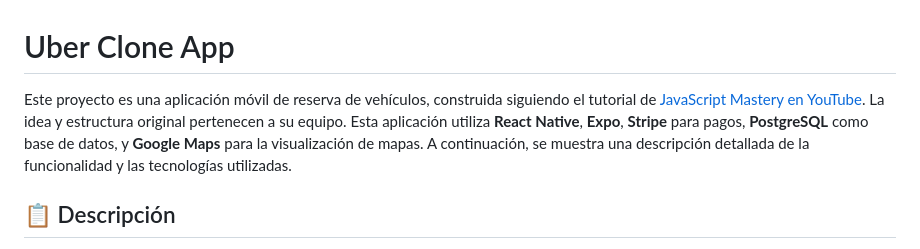
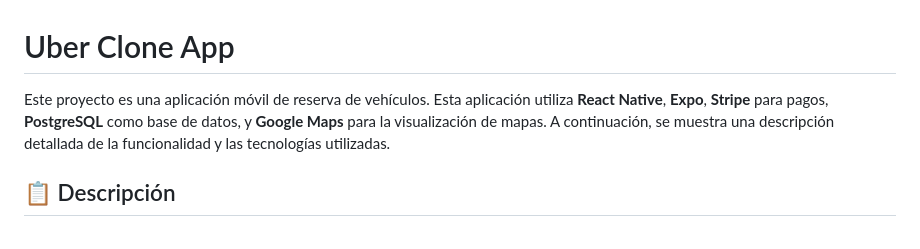
Before and after one commit to hypergalois/UberClone, a Markdown page: README.md, the part around the change printed below. Rendered like a GitHub page.

```diff
--- a/README.md
+++ b/README.md
@@ -1,6 +1,6 @@
 # Uber Clone App
 
-Este proyecto es una aplicación móvil de reserva de vehículos, construida siguiendo el tutorial de [JavaScript Mastery en YouTube](https://www.youtube.com/c/JavaScriptMastery). La idea y estructura original pertenecen a su equipo. Esta aplicación utiliza **React Native**, **Expo**, **Stripe** para pagos, **PostgreSQL** como base de datos, y **Google Maps** para la visualización de mapas. A continuación, se muestra una descripción detallada de la funcionalidad y las tecnologías utilizadas.
+Este proyecto es una aplicación móvil de reserva de vehículos. Esta aplicación utiliza **React Native**, **Expo**, **Stripe** para pagos, **PostgreSQL** como base de datos, y **Google Maps** para la visualización de mapas. A continuación, se muestra una descripción detallada de la funcionalidad y las tecnologías utilizadas.
 
 ## 📋 Descripción
 
```
Also changed, not shown: other parts of README.md (+16 -20 lines).
